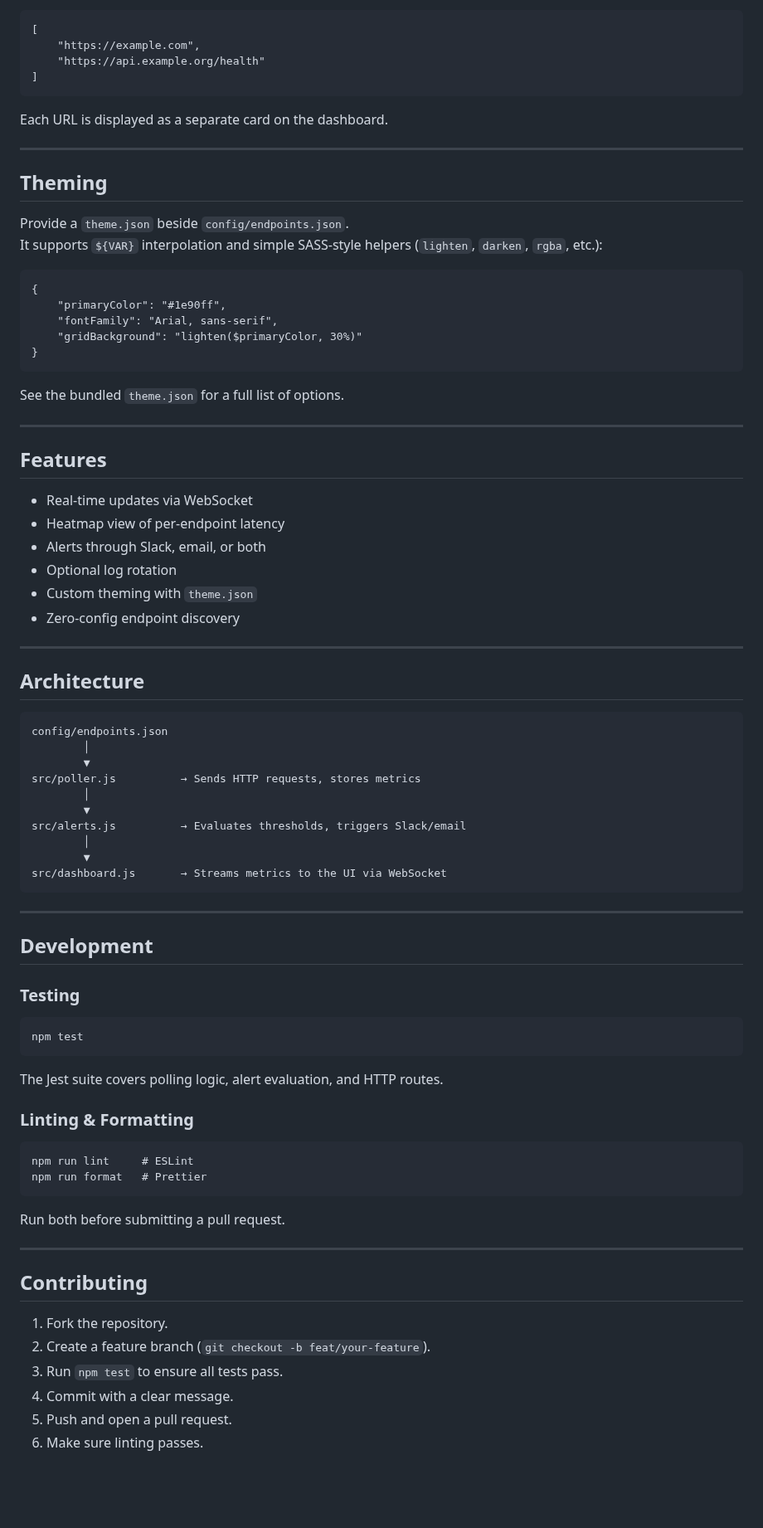
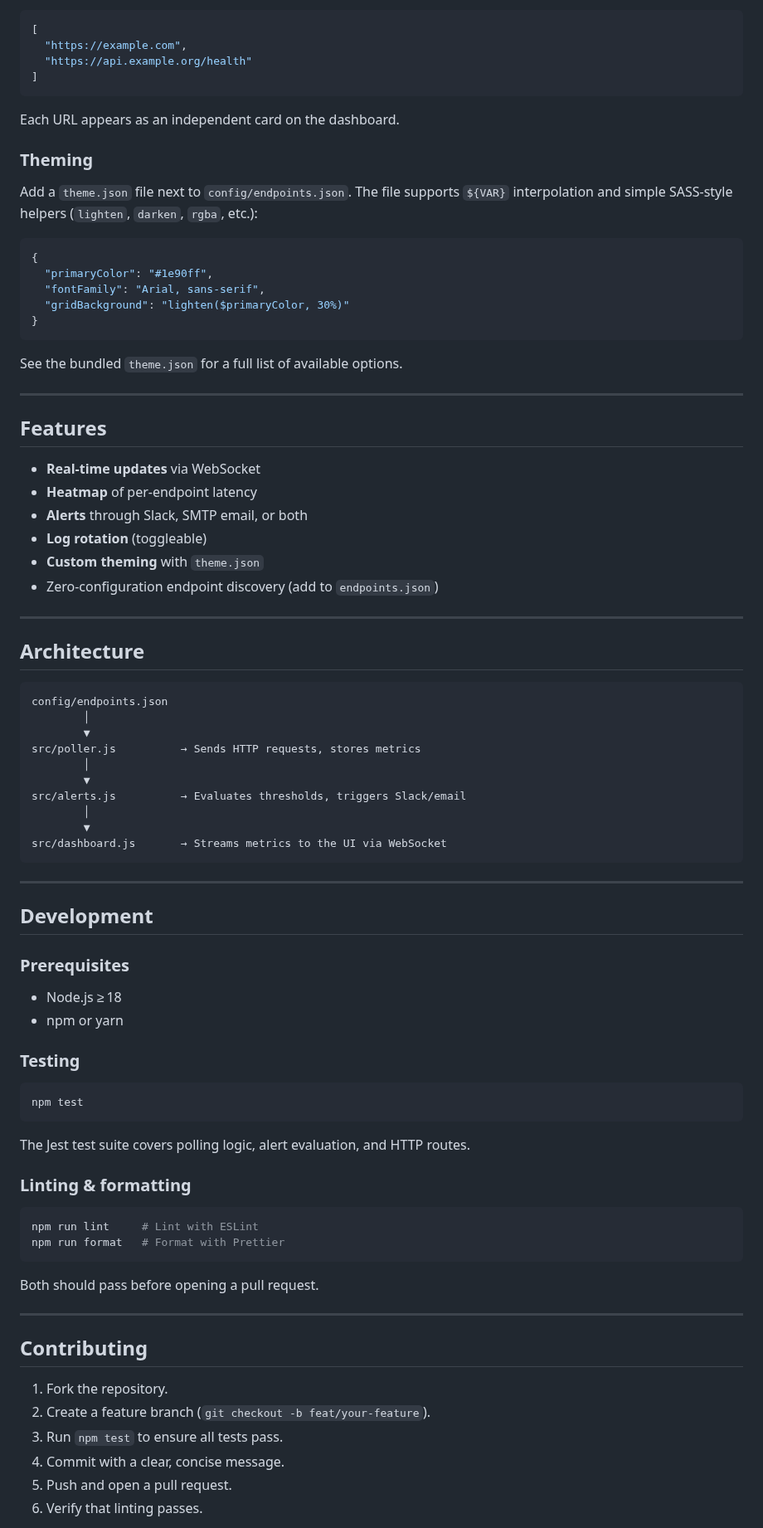
Before and after one commit to shubhyagami/web-monitor, a Markdown page: README.md, the part around one of its changes. Shown at 83% size. Rendered like a GitHub page; blank space fills up the shorter version.

````diff
--- a/README.md
+++ b/README.md
@@ -63,44 +84,41 @@ Add the URLs you want to monitor in `config/endpoints.json`:
 [
-    "https://example.com",
-    "https://api.example.org/health"
+  "https://example.com",
+  "https://api.example.org/health"
 ]
 ```
 
-Each URL is displayed as a separate card on the dashboard.
+Each URL appears as an independent card on the dashboard.
 
----
+### Theming
 
-## Theming
+Add a `theme.json` file next to `config/endpoints.json`. The file supports `${VAR}` interpolation and simple SASS‑style helpers (`lighten`, `darken`, `rgba`, etc.):
 
-Provide a `theme.json` beside `config/endpoints.json`.
-It supports `${VAR}` interpolation and simple SASS‑style helpers (`lighten`, `darken`, `rgba`, etc.):
-
-```
+```json
 {
-    "primaryColor": "#1e90ff",
-    "fontFamily": "Arial, sans-serif",
-    "gridBackground": "lighten($primaryColor, 30%)"
+  "primaryColor": "#1e90ff",
+  "fontFamily": "Arial, sans-serif",
+  "gridBackground": "lighten($primaryColor, 30%)"
 }
 ```
 
-See the bundled `theme.json` for a full list of options.
+See the bundled `theme.json` for a full list of available options.
 
 ---
 
 ## Features
 
-- Real‑time updates via WebSocket
-- Heatmap view of per‑endpoint latency
-- Alerts through Slack, email, or both
-- Optional log rotation
-- Custom theming with `theme.json`
-- Zero‑config endpoint discovery
+- **Real‑time updates** via WebSocket
+- **Heatmap** of per‑endpoint latency
+- **Alerts** through Slack, SMTP email, or both
+- **Log rotation** (toggleable)
+- **Custom theming** with `theme.json`
+- Zero‑configuration endpoint discovery (add to `endpoints.json`)
 
 ---
 
 ## Architecture
 
-```
+```text
 config/endpoints.json
         │
         ▼
@@ -117,22 +135,27 @@ src/dashboard.js       → Streams metrics to the UI via WebSocket
 
 ## Development
 
+### Prerequisites
+
+- Node.js ≥ 18
+- npm or yarn
+
 ### Testing
 
-```
+```bash
 npm test
 ```
 
-The Jest suite covers polling logic, alert evaluation, and HTTP routes.
+The Jest test suite covers polling logic, alert evaluation, and HTTP routes.
 
-### Linting & Formatting
+### Linting & formatting
 
-```
-npm run lint     # ESLint
-npm run format   # Prettier
+```bash
+npm run lint     # Lint with ESLint
+npm run format   # Format with Prettier
 ```
 
-Run both before submitting a pull request.
+Both should pass before opening a pull request.
 
 ---
 
@@ -141,7 +164,7 @@ Run both before submitting a pull request.
 1. Fork the repository.
 2. Create a feature branch (`git checkout -b feat/your-feature`).
 3. Run `npm test` to ensure all tests pass.
-4. Commit with a clear message.
+4. Commit with a clear, concise message.
 5. Push and open a pull request.
-6. Make sure linting passes.
+6. Verify that linting passes.
 
````
Also changed, not shown: other parts of README.md (+46 -25 lines).
